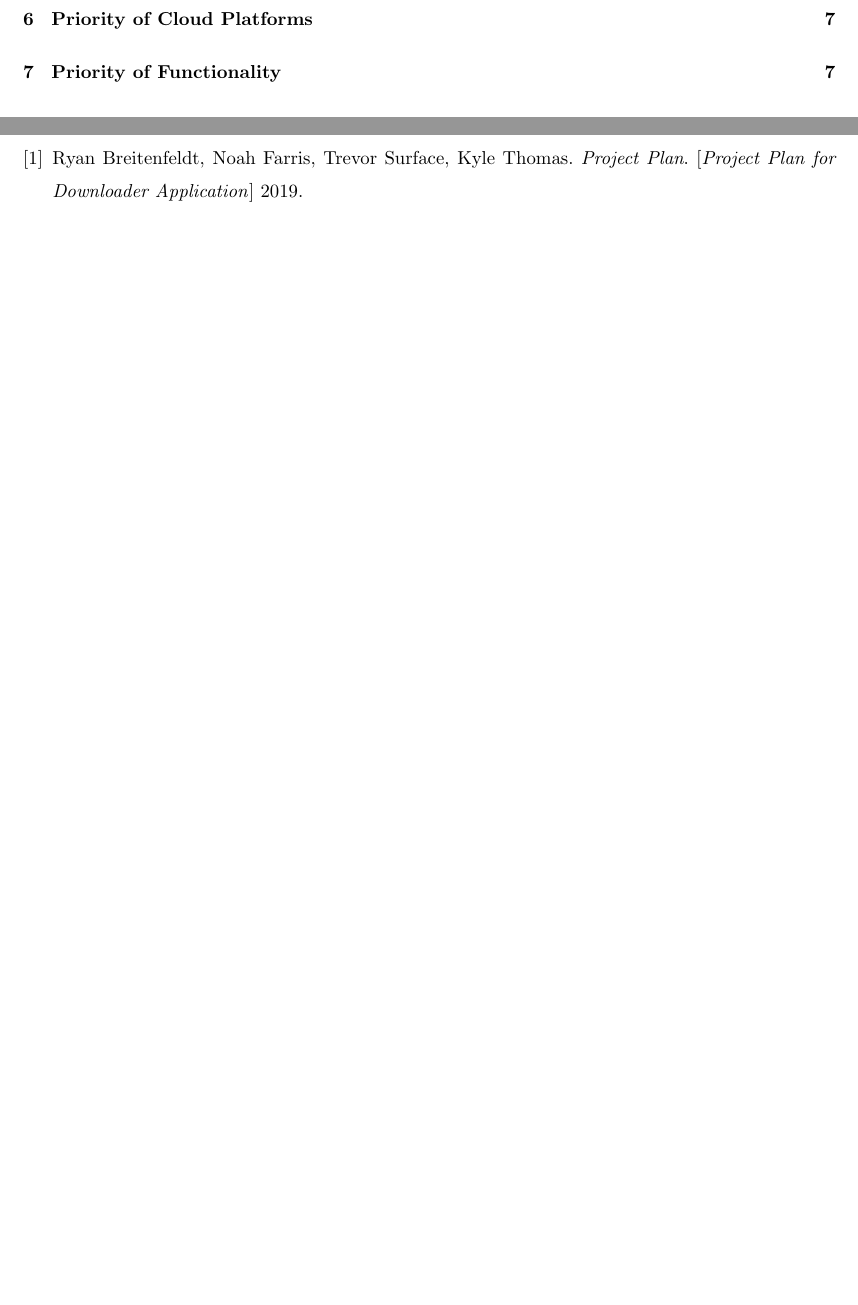
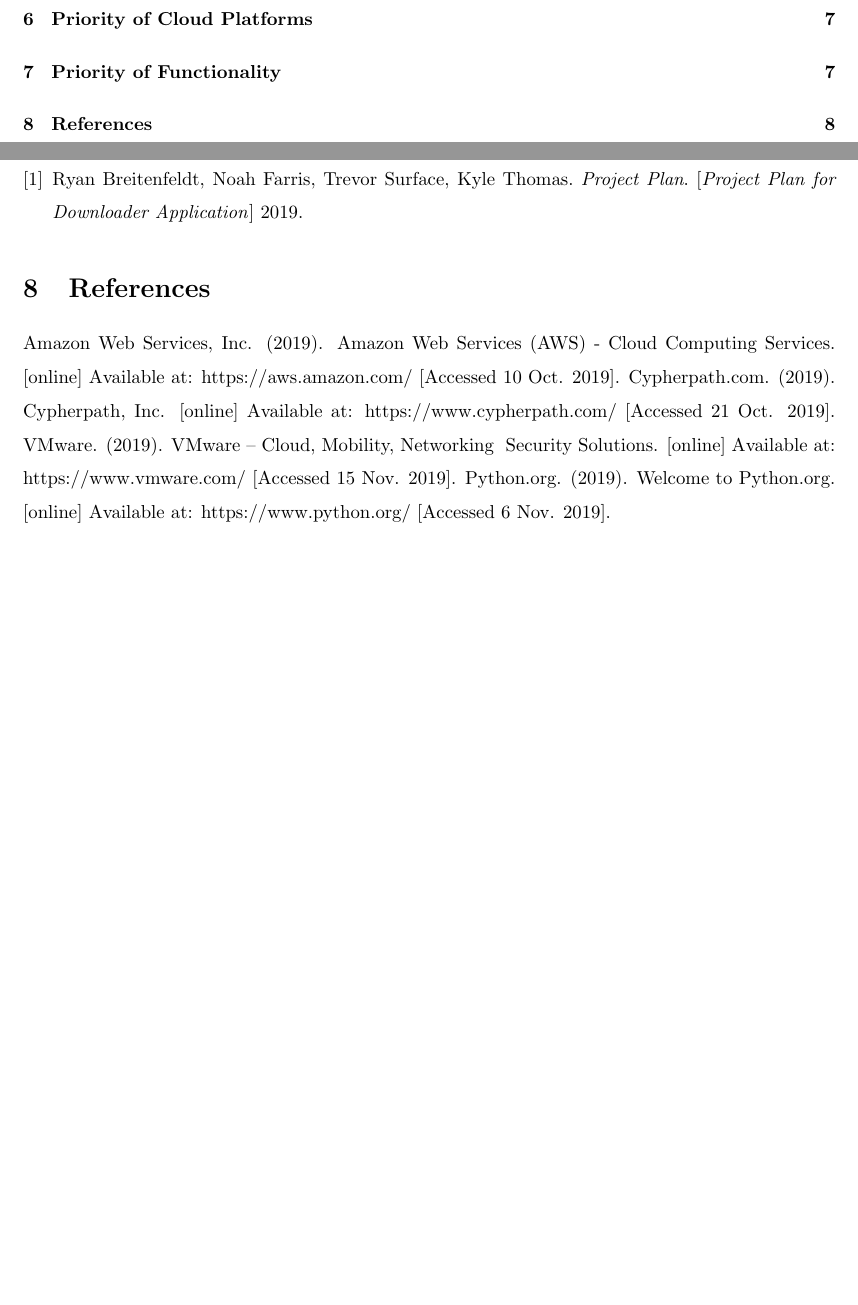
Before and after one commit to Captain-Cybeard/Capstone_Project, a LaTeX document (Docs/ReqSpec/reqspec.tex): two parts of pages 2 and 12 of 12, joined at a grey line, cut so that both start at the same text, the shorter picture padded with empty space. Compiled offline with pdfLaTeX.

Commit message:
Added References

```diff
--- a/Docs/ReqSpec/reqspec.tex
+++ b/Docs/ReqSpec/reqspec.tex
@@ -231,7 +231,11 @@
     \end{thebibliography}
 
 
-%    \section*{References}
+    \section{References}
+    Amazon Web Services, Inc. (2019). Amazon Web Services (AWS) - Cloud Computing Services. [online] Available at: https://aws.amazon.com/ [Accessed 10 Oct. 2019].
+    Cypherpath.com. (2019). Cypherpath, Inc. [online] Available at: https://www.cypherpath.com/ [Accessed 21 Oct. 2019].
+    VMware. (2019). VMware – Cloud, Mobility, Networking & Security Solutions. [online] Available at: https://www.vmware.com/ [Accessed 15 Nov. 2019].
+    Python.org. (2019). Welcome to Python.org. [online] Available at: https://www.python.org/ [Accessed 6 Nov. 2019].
     % Reference the project plan?
     %(TREVOR) For References we should include Cypherpath website, VMWARE and AWS
     % Possibly reference documentation to the various API's?
```
